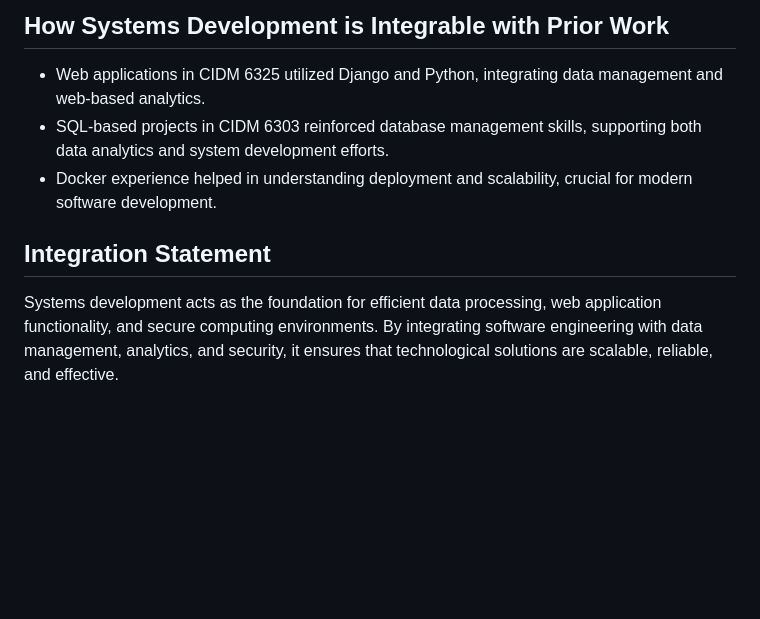
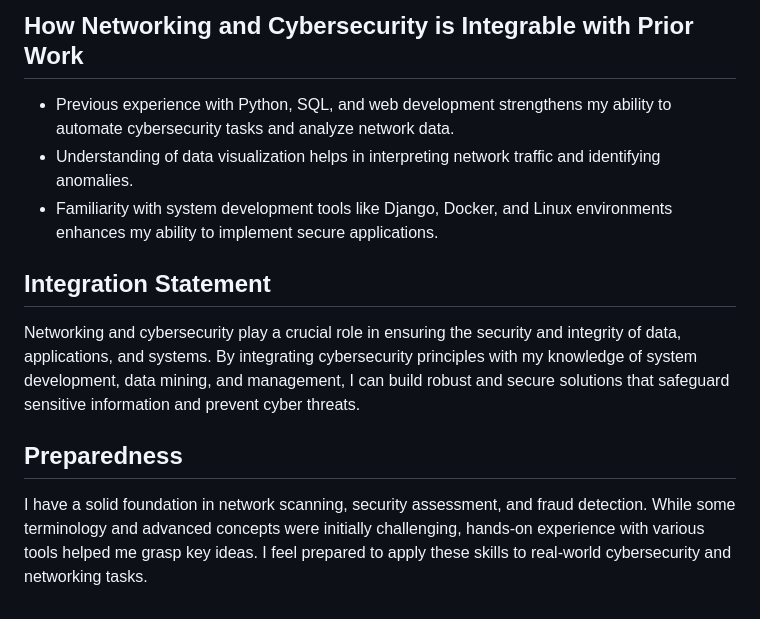
Before and after one commit to BenGCollier/Synthesis-Prototype-Project, a Markdown page: Curricular Areas/Networking and Cybersecurity/Skills & Knowledge Assessment.md, the part around one of its changes. Drawn GitHub-style; blank space fills up the shorter version.

```diff
--- a/Curricular Areas/Networking and Cybersecurity/Skills & Knowledge Assessment.md
+++ b/Curricular Areas/Networking and Cybersecurity/Skills & Knowledge Assessment.md
@@ -49,8 +43,11 @@ With experience in Python, SQL, JavaScript, Django, and web development tools, I
 
-## How Systems Development is Integrable with Prior Work
-- Web applications in CIDM 6325 utilized Django and Python, integrating data management and web-based analytics.
-- SQL-based projects in CIDM 6303 reinforced database management skills, supporting both data analytics and system development efforts.
-- Docker experience helped in understanding deployment and scalability, crucial for modern software development.
+## How Networking and Cybersecurity is Integrable with Prior Work
+- Previous experience with Python, SQL, and web development strengthens my ability to automate cybersecurity tasks and analyze network data.
+- Understanding of data visualization helps in interpreting network traffic and identifying anomalies.
+- Familiarity with system development tools like Django, Docker, and Linux environments enhances my ability to implement secure applications.
 
 ## Integration Statement
-Systems development acts as the foundation for efficient data processing, web application functionality, and secure computing environments. By integrating software engineering with data management, analytics, and security, it ensures that technological solutions are scalable, reliable, and effective.
+Networking and cybersecurity play a crucial role in ensuring the security and integrity of data, applications, and systems. By integrating cybersecurity principles with my knowledge of system development, data mining, and management, I can build robust and secure solutions that safeguard sensitive information and prevent cyber threats.
+
+## Preparedness
+I have a solid foundation in network scanning, security assessment, and fraud detection. While some terminology and advanced concepts were initially challenging, hands-on experience with various tools helped me grasp key ideas. I feel prepared to apply these skills to real-world cybersecurity and networking tasks.
```
Also changed, not shown: other parts of Curricular Areas/Networking and Cybersecurity/Skills & Knowledge Assessment.md (+23 -29 lines).
